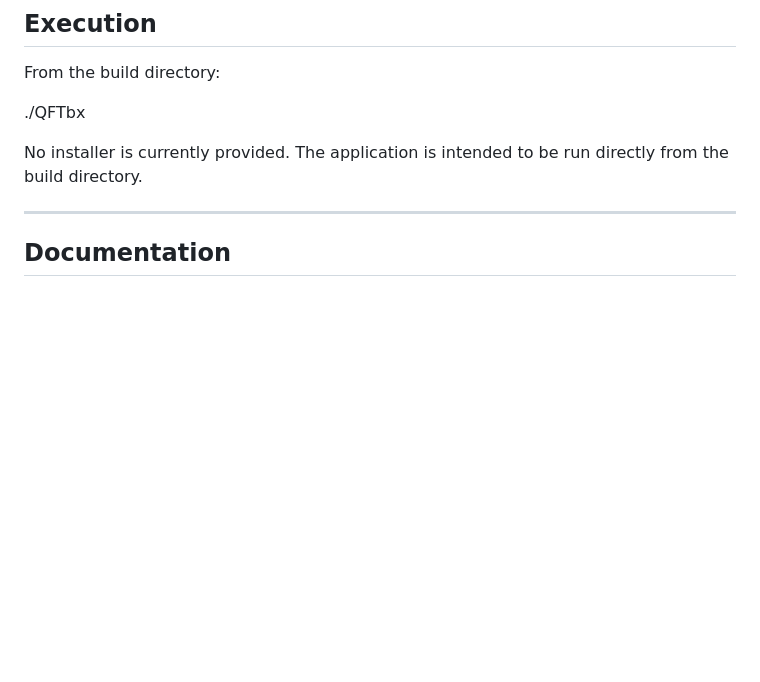
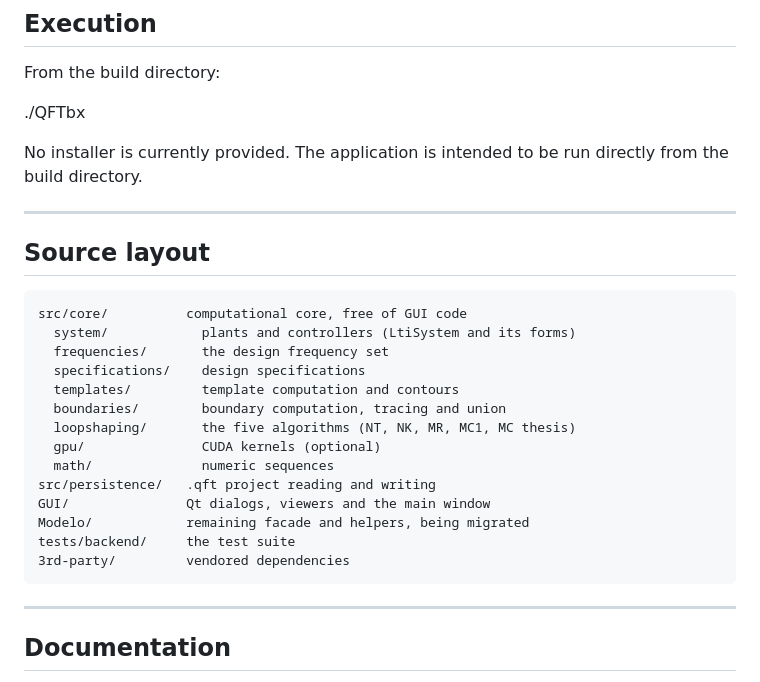
Before and after one commit to Isaac-Martinez-Forte/QFTbx, a Markdown page: README.md, the part around one of its changes. Rendered like a GitHub page; blank space fills up the shorter version.

```diff
--- a/README.md
+++ b/README.md
@@ -74,6 +118,25 @@ From the build directory:
 ./QFTbx
 
 No installer is currently provided. The application is intended to be run directly from the build directory.
+
+---
+
+## Source layout
+
+    src/core/          computational core, free of GUI code
+      system/            plants and controllers (LtiSystem and its forms)
+      frequencies/       the design frequency set
+      specifications/    design specifications
+      templates/         template computation and contours
+      boundaries/        boundary computation, tracing and union
+      loopshaping/       the five algorithms (NT, NK, MR, MC1, MC thesis)
+      gpu/               CUDA kernels (optional)
+      math/              numeric sequences
+    src/persistence/   .qft project reading and writing
+    GUI/               Qt dialogs, viewers and the main window
+    Modelo/            remaining facade and helpers, being migrated
+    tests/backend/     the test suite
+    3rd-party/         vendored dependencies
 
 ---
 
```
Also changed, not shown: other parts of README.md (+48 -4 lines).
